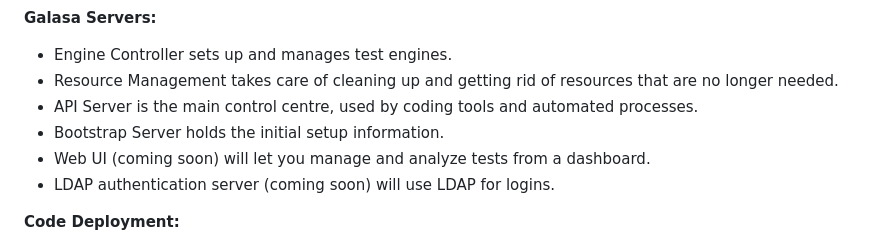
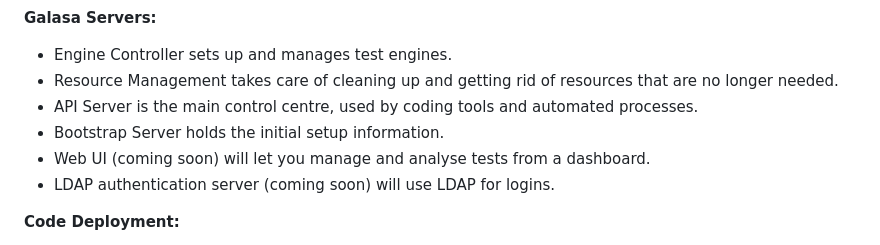
Before and after one commit to pw22232/AIAREnhanced-Tech, a Markdown page: Metadata/ecosystem_components.md, the part around the change. Rendered like a GitHub page.

```diff
--- a/Metadata/ecosystem_components.md
+++ b/Metadata/ecosystem_components.md
@@ -16,7 +16,7 @@
 - Resource Management takes care of cleaning up and getting rid of resources that are no longer needed.
 - API Server is the main control centre, used by coding tools and automated processes.
 - Bootstrap Server holds the initial setup information.
-- Web UI (coming soon) will let you manage and analyze tests from a dashboard.
+- Web UI (coming soon) will let you manage and analyse tests from a dashboard.
 - LDAP authentication server (coming soon) will use LDAP for logins.
 
 **Code Deployment:**
```
